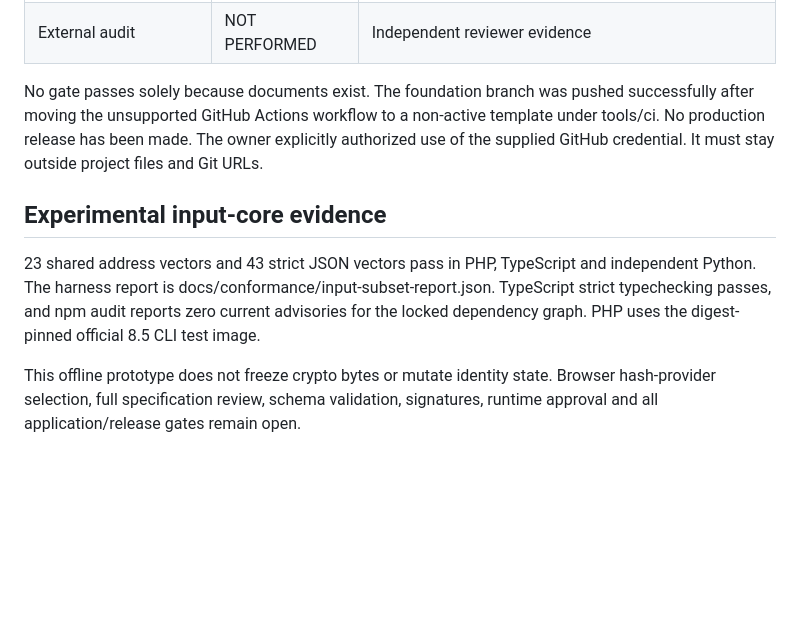
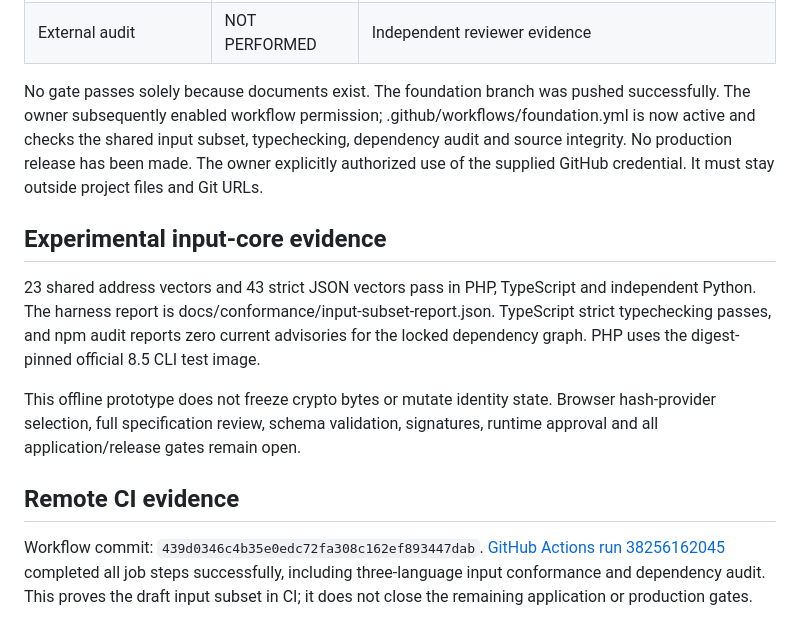
Before and after one commit to ShawnJeromeMcCray/Onion-Service-Discovery, a Markdown page: docs/implementation-status.md, the part around the change. Drawn GitHub-style; blank space fills up the shorter version.

Commit message:
Record activated workflow and successful remote CI evidence

```diff
--- a/docs/implementation-status.md
+++ b/docs/implementation-status.md
@@ -31,10 +31,14 @@ D-001 is APPROVED: CC0-1.0 under the owner’s explicit unrestricted-use instruc
 | Human approvals | BLOCKED | Required decision and release reviews |
 | External audit | NOT PERFORMED | Independent reviewer evidence |
 
-No gate passes solely because documents exist. The foundation branch was pushed successfully after moving the unsupported GitHub Actions workflow to a non-active template under tools/ci. No production release has been made. The owner explicitly authorized use of the supplied GitHub credential. It must stay outside project files and Git URLs.
+No gate passes solely because documents exist. The foundation branch was pushed successfully. The owner subsequently enabled workflow permission; .github/workflows/foundation.yml is now active and checks the shared input subset, typechecking, dependency audit and source integrity. No production release has been made. The owner explicitly authorized use of the supplied GitHub credential. It must stay outside project files and Git URLs.
 
 ## Experimental input-core evidence
 
 23 shared address vectors and 43 strict JSON vectors pass in PHP, TypeScript and independent Python. The harness report is docs/conformance/input-subset-report.json. TypeScript strict typechecking passes, and npm audit reports zero current advisories for the locked dependency graph. PHP uses the digest-pinned official 8.5 CLI test image.
 
 This offline prototype does not freeze crypto bytes or mutate identity state. Browser hash-provider selection, full specification review, schema validation, signatures, runtime approval and all application/release gates remain open.
+
+## Remote CI evidence
+
+Workflow commit: `439d0346c4b35e0edc72fa308c162ef893447dab`. [GitHub Actions run 38256162045](https://github.com/ShawnJeromeMcCray/Onion-Service-Discovery/actions/runs/38256162045) completed all job steps successfully, including three-language input conformance and dependency audit. This proves the draft input subset in CI; it does not close the remaining application or production gates.
```
